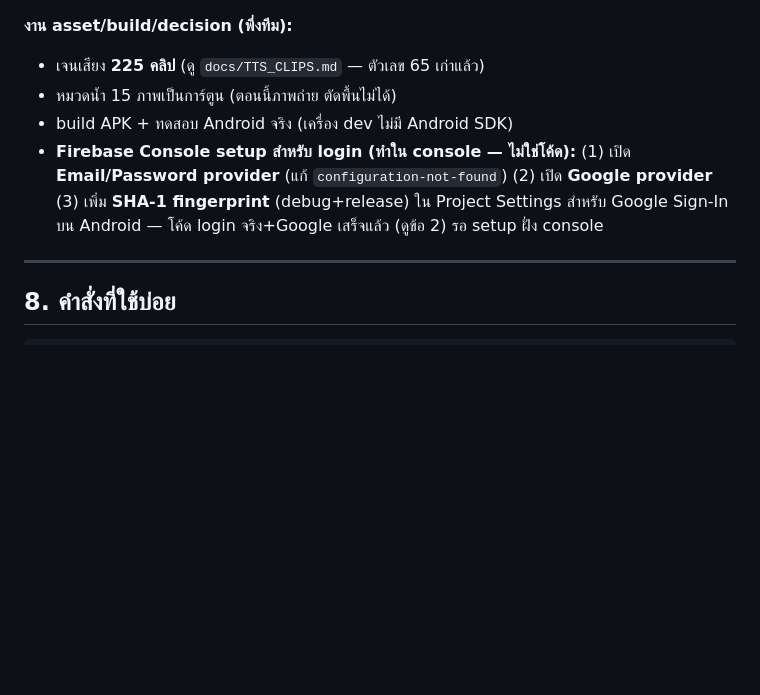
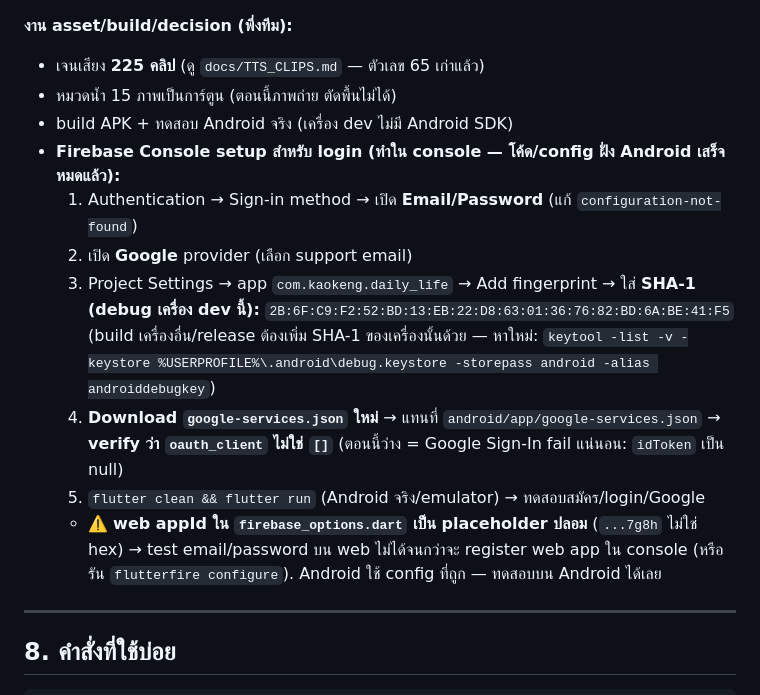
Before and after one commit to LATTE298/KaokengA, a Markdown page: CLAUDE.md, the part around the change. Drawn GitHub-style; blank space fills up the shorter version.

Commit message:
docs: บันทึก SHA-1 debug + checklist Firebase Console สำหรับ login
- SHA-1 ของ debug keystore เครื่อง dev + คำสั่งหา SHA-1 ใหม่
- checklist 5 ขั้น (เปิด provider / ใส่ SHA-1 / โหลด google-services.json
  ใหม่ / verify oauth_client ไม่ว่าง / test Android)
- เตือน web appId ใน firebase_options เป็น placeholder ปลอม (test web
  ไม่ได้จนกว่าจะ register web app) — Android ใช้ config ที่ถูก

Co-Authored-By: Claude Fable 5 <noreply@anthropic.com>

```diff
--- a/CLAUDE.md
+++ b/CLAUDE.md
@@ -222,7 +222,13 @@ bug เดิมข้อ crash ไม่มีเน็ต / session cache / TT
 - เจนเสียง **225 คลิป** (ดู `docs/TTS_CLIPS.md` — ตัวเลข 65 เก่าแล้ว)
 - หมวดน้ำ 15 ภาพเป็นการ์ตูน (ตอนนี้ภาพถ่าย ตัดพื้นไม่ได้)
 - build APK + ทดสอบ Android จริง (เครื่อง dev ไม่มี Android SDK)
-- **Firebase Console setup สำหรับ login (ทำใน console — ไม่ใช่โค้ด):** (1) เปิด **Email/Password provider** (แก้ `configuration-not-found`) (2) เปิด **Google provider** (3) เพิ่ม **SHA-1 fingerprint** (debug+release) ใน Project Settings สำหรับ Google Sign-In บน Android — โค้ด login จริง+Google เสร็จแล้ว (ดูข้อ 2) รอ setup ฝั่ง console
+- **Firebase Console setup สำหรับ login (ทำใน console — โค้ด/config ฝั่ง Android เสร็จหมดแล้ว):**
+  1. Authentication → Sign-in method → เปิด **Email/Password** (แก้ `configuration-not-found`)
+  2. เปิด **Google** provider (เลือก support email)
+  3. Project Settings → app `com.kaokeng.daily_life` → Add fingerprint → ใส่ **SHA-1 (debug เครื่อง dev นี้):** `2B:6F:C9:F2:52:BD:13:EB:22:D8:63:01:36:76:82:BD:6A:BE:41:F5` (build เครื่องอื่น/release ต้องเพิ่ม SHA-1 ของเครื่องนั้นด้วย — หาใหม่: `keytool -list -v -keystore %USERPROFILE%\.android\debug.keystore -storepass android -alias androiddebugkey`)
+  4. **Download `google-services.json` ใหม่** → แทนที่ `android/app/google-services.json` → **verify ว่า `oauth_client` ไม่ใช่ `[]`** (ตอนนี้ว่าง = Google Sign-In fail แน่นอน: `idToken` เป็น null)
+  5. `flutter clean && flutter run` (Android จริง/emulator) → ทดสอบสมัคร/login/Google
+  - ⚠️ **web appId ใน `firebase_options.dart` เป็น placeholder ปลอม** (`...7g8h` ไม่ใช่ hex) → test email/password บน web ไม่ได้จนกว่าจะ register web app ใน console (หรือรัน `flutterfire configure`). Android ใช้ config ที่ถูก — ทดสอบบน Android ได้เลย
 
 ---
 
```
